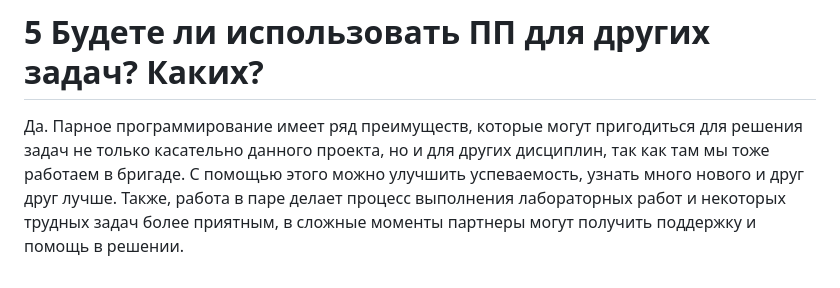
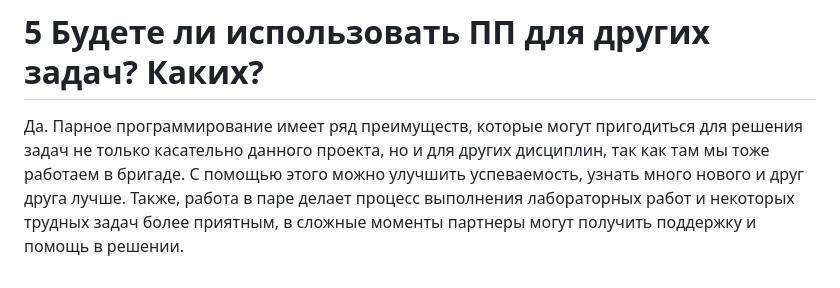
Before and after one commit to SneakyElfff/MoviesAndBooksRecommendationsService, a Markdown page: Pair programming/Pair Programming.md, the part around the change. Drawn GitHub-style.

```diff
--- a/Pair programming/Pair Programming.md
+++ b/Pair programming/Pair Programming.md
@@ -48,4 +48,4 @@
 
 # 5 Будете ли использовать ПП для других задач? Каких?
 
-Да. Парное программирование имеет ряд преимуществ, которые могут пригодиться для решения задач не только касательно данного проекта, но и для других дисциплин, так как там мы тоже работаем в бригаде. С помощью этого можно улучшить успеваемость, узнать много нового и друг друг лучше. Также, работа в паре делает процесс выполнения лабораторных работ и некоторых трудных задач более приятным, в сложные моменты партнеры могут получить поддержку и помощь в решении.
+Да. Парное программирование имеет ряд преимуществ, которые могут пригодиться для решения задач не только касательно данного проекта, но и для других дисциплин, так как там мы тоже работаем в бригаде. С помощью этого можно улучшить успеваемость, узнать много нового и друг друга лучше. Также, работа в паре делает процесс выполнения лабораторных работ и некоторых трудных задач более приятным, в сложные моменты партнеры могут получить поддержку и помощь в решении.
```
